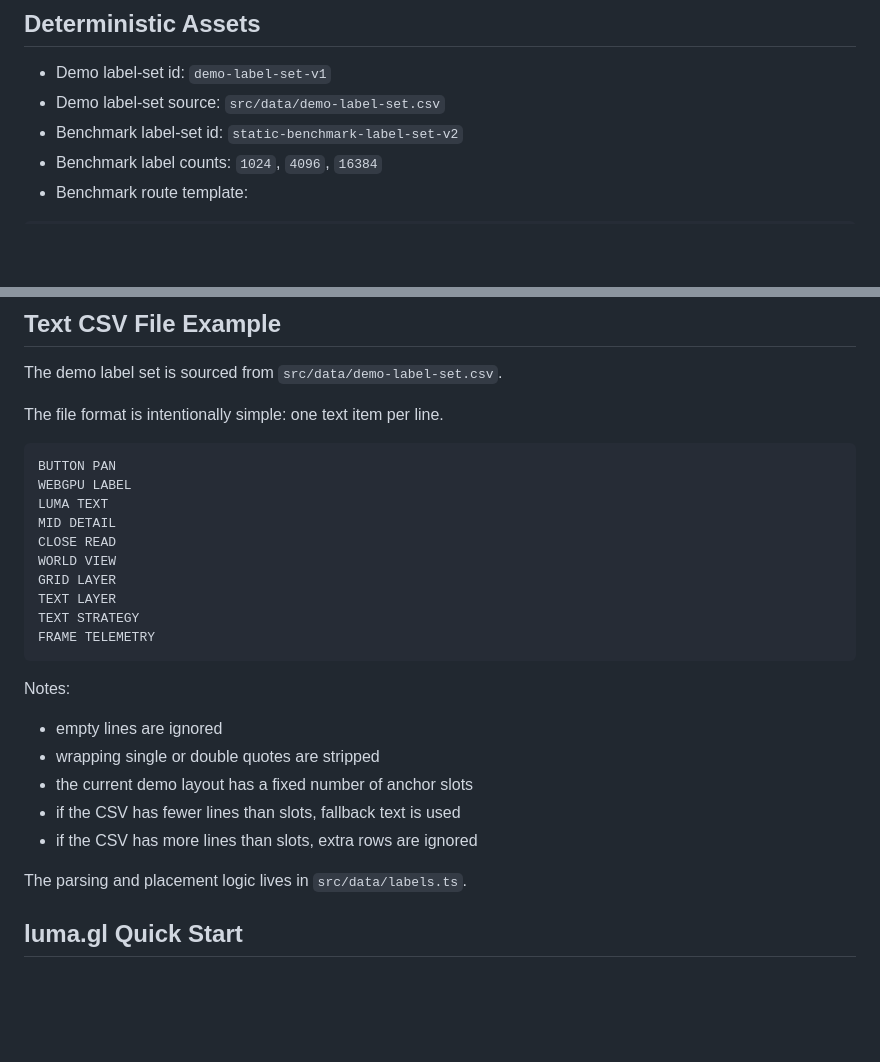
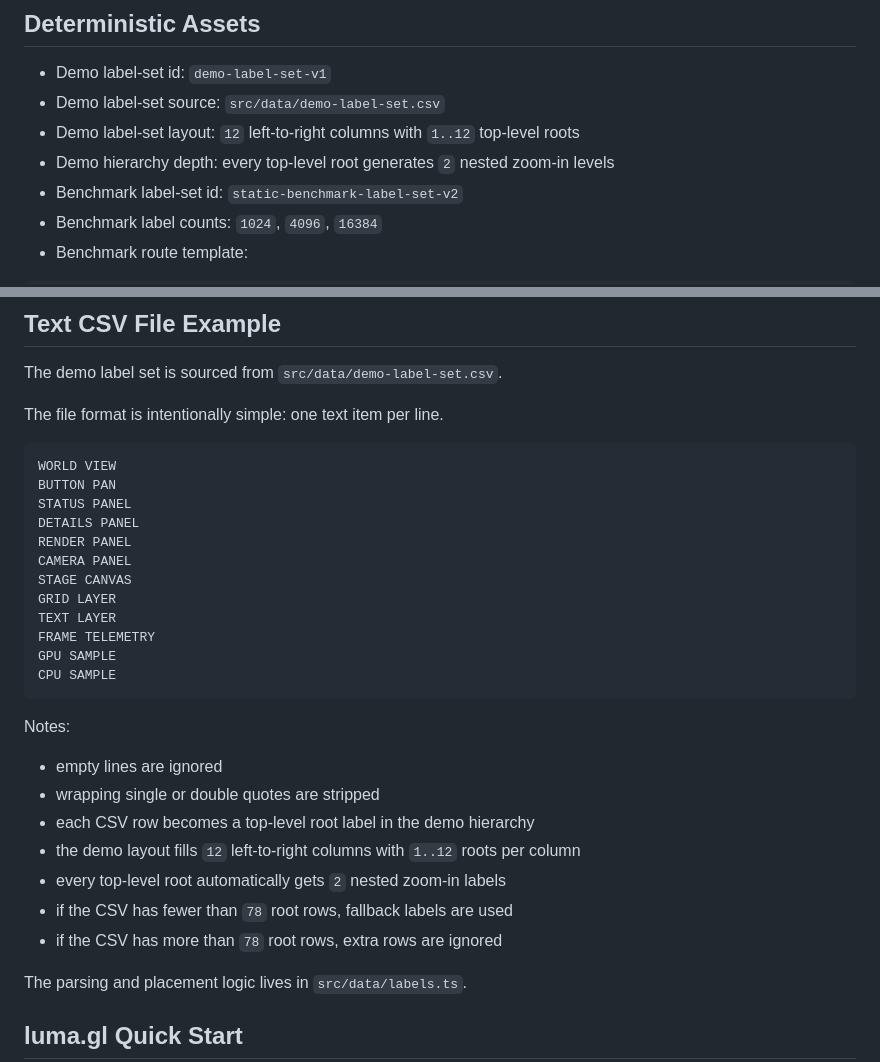
Before and after one commit to timcash/linker, a Markdown page: README.md, 2 parts joined by grey strips. Drawn GitHub-style; blank space fills up the shorter version.

````diff
--- a/README.md
+++ b/README.md
@@ -72,6 +72,8 @@ The default UI boots the demo label-set preset `demo-label-set-v1`, which is sou
 
 - Demo label-set id: `demo-label-set-v1`
 - Demo label-set source: `src/data/demo-label-set.csv`
+- Demo label-set layout: `12` left-to-right columns with `1..12` top-level roots
+- Demo hierarchy depth: every top-level root generates `2` nested zoom-in levels
 - Benchmark label-set id: `static-benchmark-label-set-v2`
 - Benchmark label counts: `1024`, `4096`, `16384`
 - Benchmark route template:
@@ -190,25 +192,29 @@ The demo label set is sourced from `src/data/demo-label-set.csv`.
 The file format is intentionally simple: one text item per line.
 
 ```csv
+WORLD VIEW
 BUTTON PAN
-WEBGPU LABEL
-LUMA TEXT
-MID DETAIL
-CLOSE READ
-WORLD VIEW
+STATUS PANEL
+DETAILS PANEL
+RENDER PANEL
+CAMERA PANEL
+STAGE CANVAS
 GRID LAYER
 TEXT LAYER
-TEXT STRATEGY
 FRAME TELEMETRY
+GPU SAMPLE
+CPU SAMPLE
 ```
 
 Notes:
 
 - empty lines are ignored
 - wrapping single or double quotes are stripped
-- the current demo layout has a fixed number of anchor slots
-- if the CSV has fewer lines than slots, fallback text is used
-- if the CSV has more lines than slots, extra rows are ignored
+- each CSV row becomes a top-level root label in the demo hierarchy
+- the demo layout fills `12` left-to-right columns with `1..12` roots per column
+- every top-level root automatically gets `2` nested zoom-in labels
+- if the CSV has fewer than `78` root rows, fallback labels are used
+- if the CSV has more than `78` root rows, extra rows are ignored
 
 The parsing and placement logic lives in `src/data/labels.ts`.
 
````
Also changed, not shown: PLAN.md (added, +64 -0 lines), docs/readme-ui.png, 4 other files.
